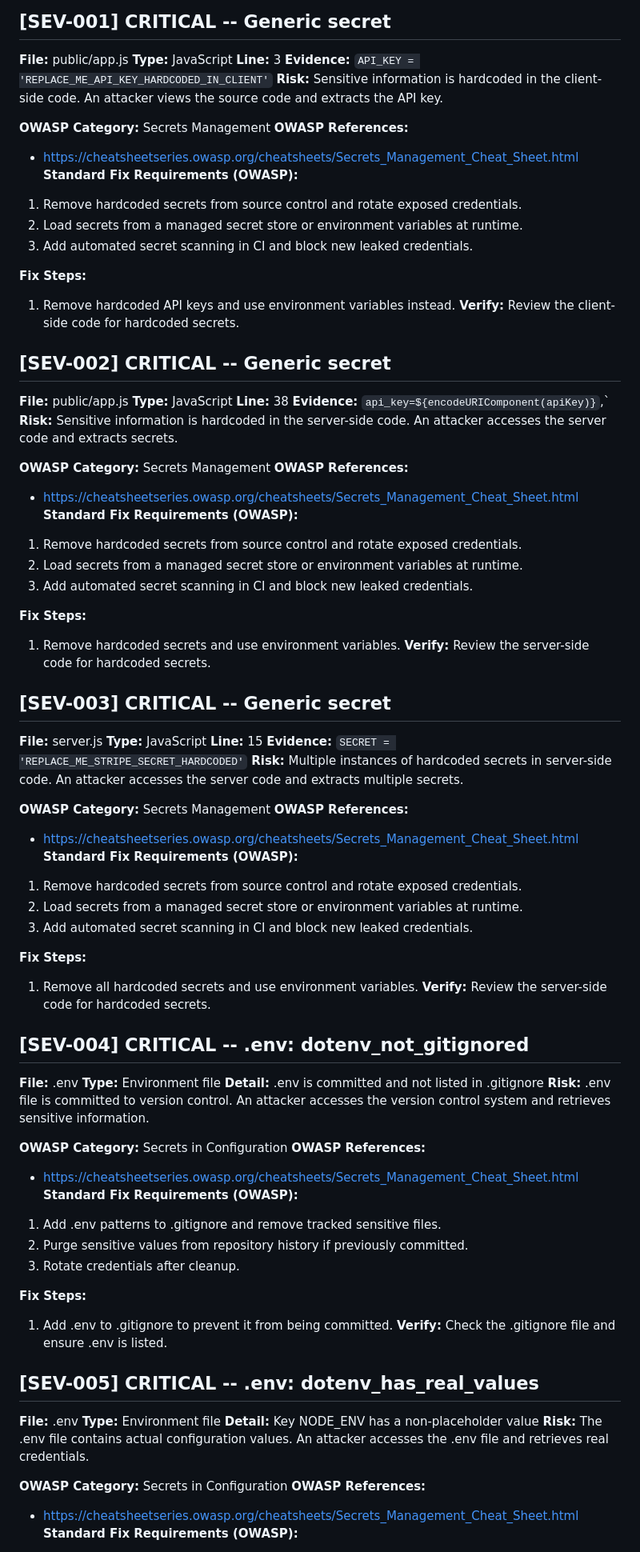
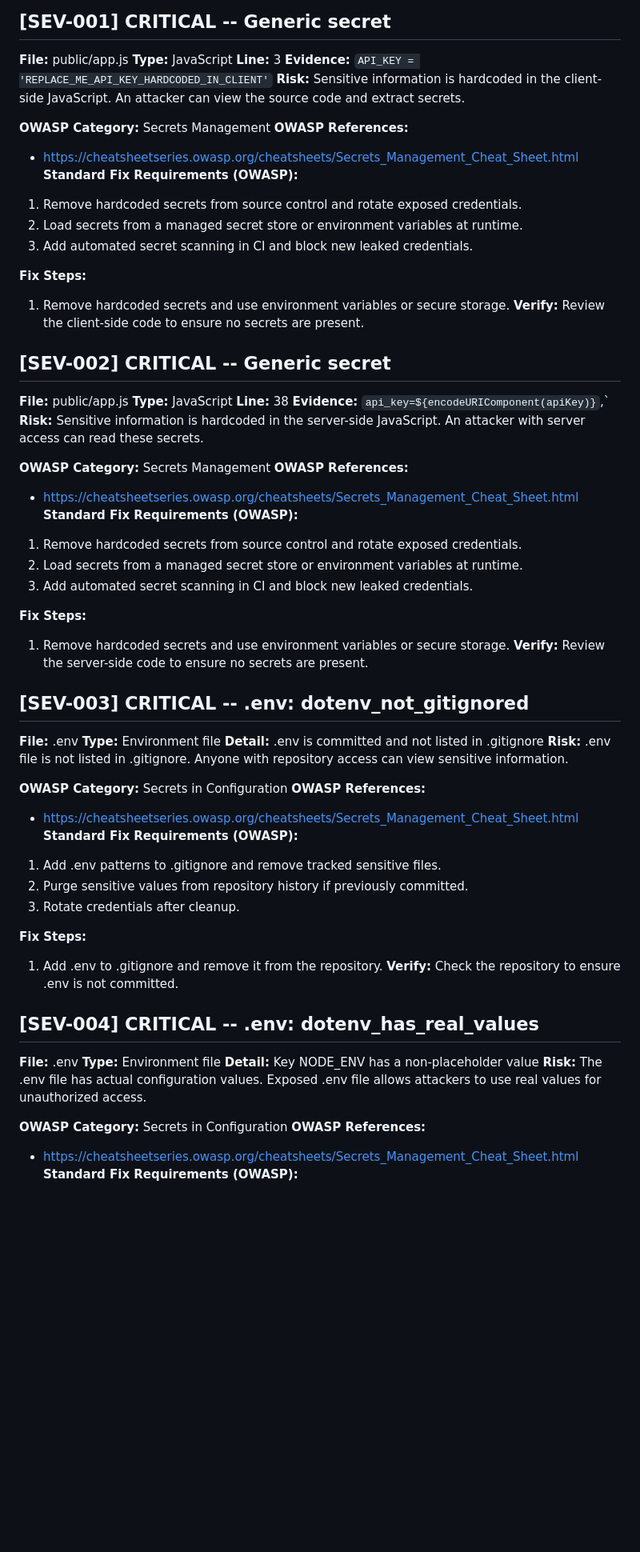
Before and after one commit to Preston-Miller/CougarRental, a Markdown page: SECURITY_REPORT.md, the part around one of its changes. Shown at 80% size. Rendered like a GitHub page; blank space fills up the shorter version.

Commit message:
VibeSec: security report

```diff
--- a/SECURITY_REPORT.md
+++ b/SECURITY_REPORT.md
@@ -9,7 +9,7 @@ Issues Found: 5
 **Type:** JavaScript
 **Line:** 3
 **Evidence:** `API_KEY = 'REPLACE_ME_API_KEY_HARDCODED_IN_CLIENT'`
-**Risk:** Sensitive information is hardcoded in the client-side code. An attacker views the source code and extracts the API key.
+**Risk:** Sensitive information is hardcoded in the client-side JavaScript. An attacker can view the source code and extract secrets.
 
 **OWASP Category:** Secrets Management
 **OWASP References:**
@@ -20,8 +20,8 @@ Issues Found: 5
 3. Add automated secret scanning in CI and block new leaked credentials.
 
 **Fix Steps:**
-1. Remove hardcoded API keys and use environment variables instead.
-**Verify:** Review the client-side code for hardcoded secrets.
+1. Remove hardcoded secrets and use environment variables or secure storage.
+**Verify:** Review the client-side code to ensure no secrets are present.
 
 ## [SEV-002] CRITICAL -- Generic secret
 
@@ -29,7 +29,7 @@ Issues Found: 5
 **Type:** JavaScript
 **Line:** 38
 **Evidence:** `api_key=${encodeURIComponent(apiKey)}`,`
-**Risk:** Sensitive information is hardcoded in the server-side code. An attacker accesses the server code and extracts secrets.
+**Risk:** Sensitive information is hardcoded in the server-side JavaScript. An attacker with server access can read these secrets.
 
 **OWASP Category:** Secrets Management
 **OWASP References:**
@@ -40,35 +40,15 @@ Issues Found: 5
 3. Add automated secret scanning in CI and block new leaked credentials.
 
 **Fix Steps:**
-1. Remove hardcoded secrets and use environment variables.
-**Verify:** Review the server-side code for hardcoded secrets.
+1. Remove hardcoded secrets and use environment variables or secure storage.
+**Verify:** Review the server-side code to ensure no secrets are present.
 
-## [SEV-003] CRITICAL -- Generic secret
-
-**File:** server.js
-**Type:** JavaScript
-**Line:** 15
-**Evidence:** `SECRET = 'REPLACE_ME_STRIPE_SECRET_HARDCODED'`
-**Risk:** Multiple instances of hardcoded secrets in server-side code. An attacker accesses the server code and extracts multiple secrets.
-
-**OWASP Category:** Secrets Management
-**OWASP References:**
-- https://cheatsheetseries.owasp.org/cheatsheets/Secrets_Management_Cheat_Sheet.html
-**Standard Fix Requirements (OWASP):**
-1. Remove hardcoded secrets from source control and rotate exposed credentials.
-2. Load secrets from a managed secret store or environment variables at runtime.
-3. Add automated secret scanning in CI and block new leaked credentials.
-
-**Fix Steps:**
-1. Remove all hardcoded secrets and use environment variables.
-**Verify:** Review the server-side code for hardcoded secrets.
-
-## [SEV-004] CRITICAL -- .env: dotenv_not_gitignored
+## [SEV-003] CRITICAL -- .env: dotenv_not_gitignored
 
 **File:** .env
 **Type:** Environment file
 **Detail:** .env is committed and not listed in .gitignore
-**Risk:** .env file is committed to version control. An attacker accesses the version control system and retrieves sensitive information.
+**Risk:** .env file is not listed in .gitignore. Anyone with repository access can view sensitive information.
 
 **OWASP Category:** Secrets in Configuration
 **OWASP References:**
@@ -79,15 +59,15 @@ Issues Found: 5
 3. Rotate credentials after cleanup.
 
 **Fix Steps:**
-1. Add .env to .gitignore to prevent it from being committed.
-**Verify:** Check the .gitignore file and ensure .env is listed.
+1. Add .env to .gitignore and remove it from the repository.
+**Verify:** Check the repository to ensure .env is not committed.
 
-## [SEV-005] CRITICAL -- .env: dotenv_has_real_values
+## [SEV-004] CRITICAL -- .env: dotenv_has_real_values
 
 **File:** .env
 **Type:** Environment file
 **Detail:** Key NODE_ENV has a non-placeholder value
-**Risk:** The .env file contains actual configuration values. An attacker accesses the .env file and retrieves real credentials.
+**Risk:** The .env file has actual configuration values. Exposed .env file allows attackers to use real values for unauthorized access.
 
 **OWASP Category:** Secrets in Configuration
 **OWASP References:**
```
Also changed, not shown: other parts of SECURITY_REPORT.md (+3 -3 lines).
